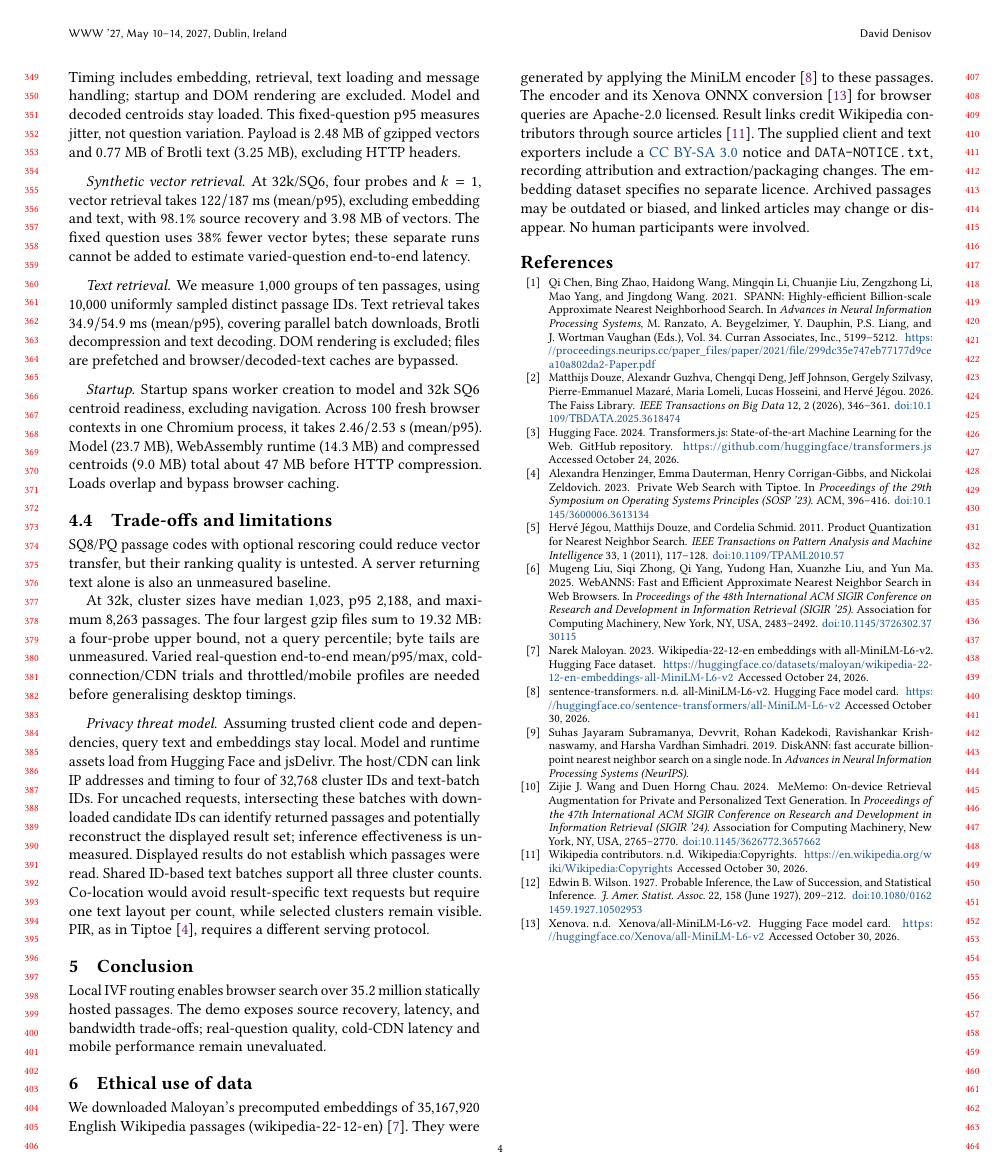
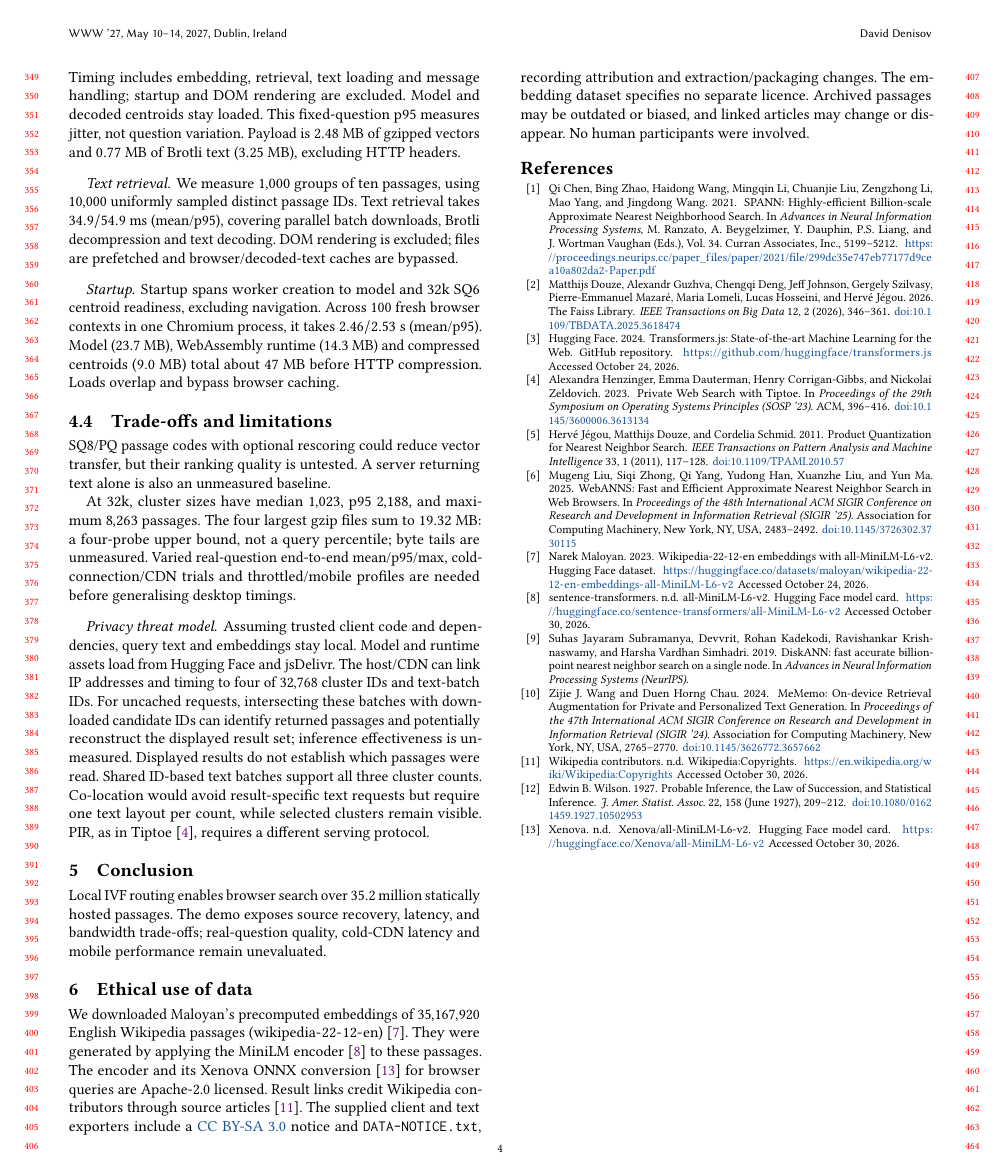
Before and after one commit to DavidDenisov/ANN-on-the-Web, a LaTeX paper (paper/main.tex): page 4 of 4. Compiled offline with pdfLaTeX.

Commit message:
Remove separate synthetic vector timing paragraph

```diff
--- a/paper/main.tex
+++ b/paper/main.tex
@@ -177,9 +177,6 @@ FP16, SQ8, SQ6, and INT8 differ by at most $0.09$ percentage points; paired sign
 \paragraph{Complete ten-result query.}
 For ``How do plants turn sunlight into energy?'' at 32k/SQ6, four probes and ten results, $1{,}000$ repetitions take $130.3/150.3$~ms (mean/p95) from submission to worker reply. Timing includes embedding, retrieval, text loading and message handling; startup and DOM rendering are excluded. Model and decoded centroids stay loaded. This fixed-question p95 measures jitter, not question variation. Payload is $2.48$~MB of gzipped vectors and $0.77$~MB of Brotli text ($3.25$~MB), excluding HTTP headers.
 
-\paragraph{Synthetic vector retrieval.}
-At 32k/SQ6, four probes and $k=1$, vector retrieval takes $122/187$~ms (mean/p95), excluding embedding and text, with $98.1\%$ source recovery and $3.98$~MB of vectors. The fixed question uses $38\%$ fewer vector bytes; these separate runs cannot be added to estimate varied-question end-to-end latency.
-
 \paragraph{Text retrieval.}
 We measure $1{,}000$ groups of ten passages, using $10{,}000$ uniformly sampled distinct passage IDs. Text retrieval takes $34.9/54.9$~ms (mean/p95), covering parallel batch downloads, Brotli decompression and text decoding. DOM rendering is excluded; files are prefetched and browser/decoded-text caches are bypassed.
 
```
Also changed, not shown: paper/main.pdf.
